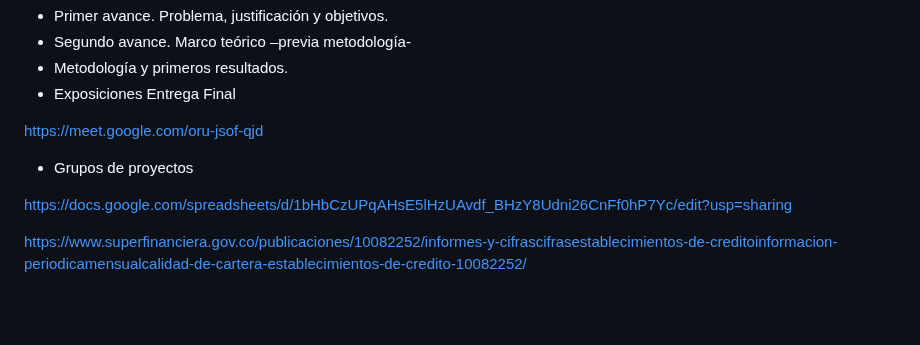
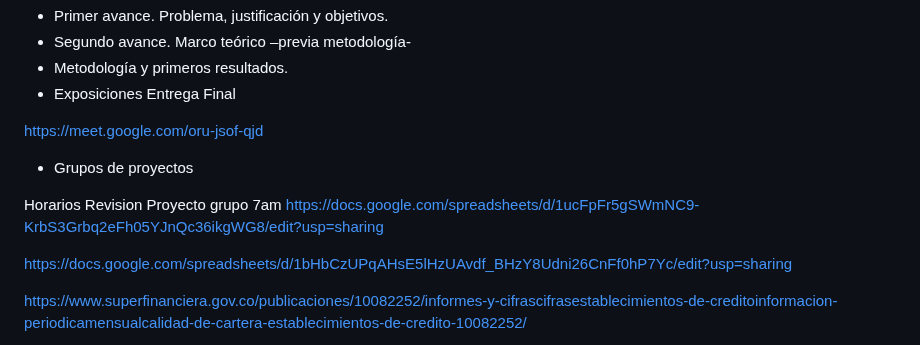
Before and after one commit to Wilsonsr/Series-de-Tiempo, a Markdown page: README.md, the part around the change. Rendered like a GitHub page; blank space fills up the shorter version.

```diff
--- a/README.md
+++ b/README.md
@@ -88,6 +88,10 @@ https://meet.google.com/oru-jsof-qjd
 
  - Grupos de proyectos
 
+Horarios Revision Proyecto grupo 7am
+https://docs.google.com/spreadsheets/d/1ucFpFr5gSWmNC9-KrbS3Grbq2eFh05YJnQc36ikgWG8/edit?usp=sharing
+
+
  https://docs.google.com/spreadsheets/d/1bHbCzUPqAHsE5lHzUAvdf_BHzY8Udni26CnFf0hP7Yc/edit?usp=sharing
 
 
```
